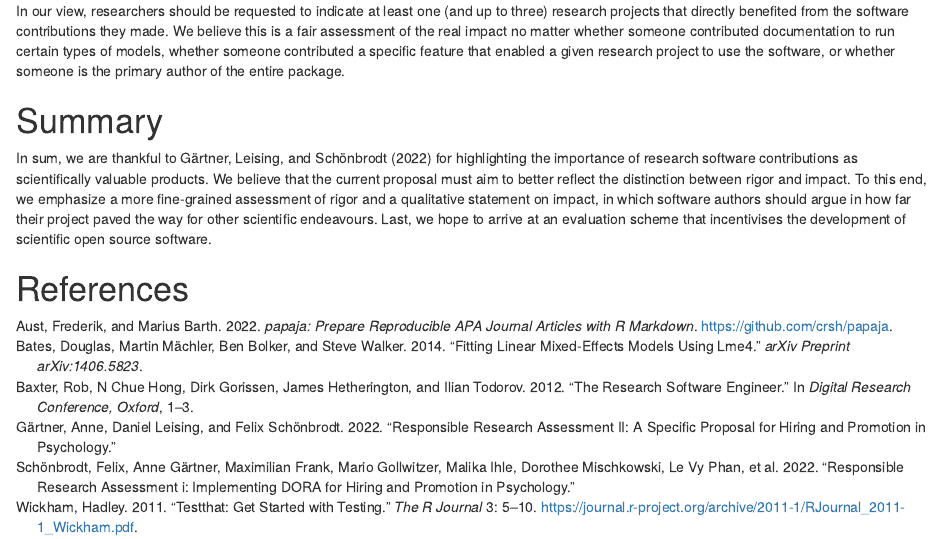
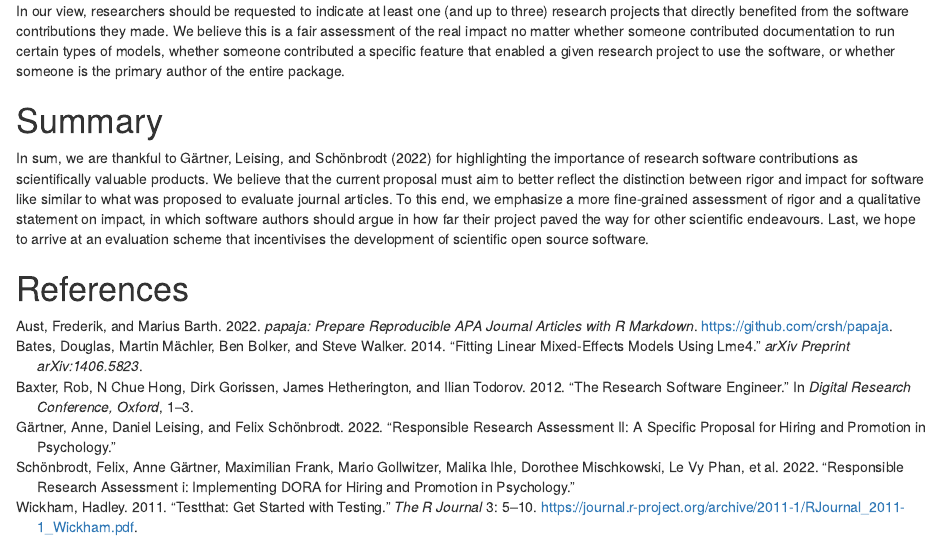
Before and after one commit to brandmaier/research_software_evaluation, an R Markdown document (manuscript.Rmd): the page in a window 1100 px wide, from 2620 px down. Rendered offline with R 4.5, knitr and Pandoc, with nearby package versions; some code elsewhere in the file could not run offline.

Commit message:
Update manuscript.Rmd
Co-authored-by: Aaron Peikert <aaron.peikert@posteo.de>

```diff
--- a/manuscript.Rmd
+++ b/manuscript.Rmd
@@ -231,7 +231,7 @@ We believe this is a fair assessment of the real impact no matter whether someon
 # Summary
 
 In sum, we are thankful to  @gartner2022responsible for highlighting the importance of research software contributions as scientifically valuable products.
-We believe that the current proposal must aim to better reflect the distinction between rigor and impact.
+We believe that the current proposal must aim to better reflect the distinction between rigor and impact for software like similar to what was proposed to evaluate journal articles.
 To this end, we emphasize a more fine-grained assessment of rigor and a qualitative statement on impact, in which software authors should argue in how far their project paved the way for other scientific endeavours.
 Last, we hope to arrive at an evaluation scheme that incentivises the development of scientific open source software.
 
```
